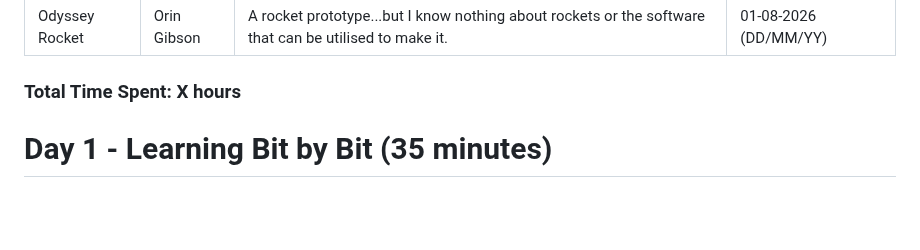
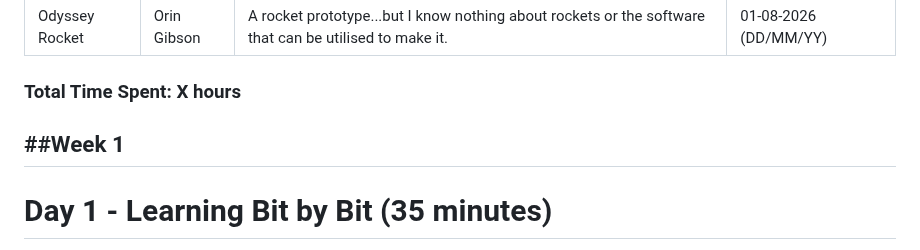
Before and after one commit to Oringineering/OdysseyRocket, a Markdown page: JOURNAL.md, the part around the change. Rendered like a GitHub page; blank space fills up the shorter version.

Commit message:
Document Week 1 progress in JOURNAL.md
Added Week 1 section with daily entries for learning and design.

```diff
--- a/JOURNAL.md
+++ b/JOURNAL.md
@@ -6,6 +6,9 @@ Creation_Date: 01-08-2026 (DD/MM/YY)
 ---
 
 ### Total Time Spent: X hours
+
+##Week 1
+-----
 
 # Day 1 - Learning Bit by Bit (35 minutes)
 I just spent the first day familiarising myself with  industry software, such as SolidWorks, to prepare me for the CAD work that I would have to do for components such as the nose cone and other internal components that would later have to be 3D printed.
```
